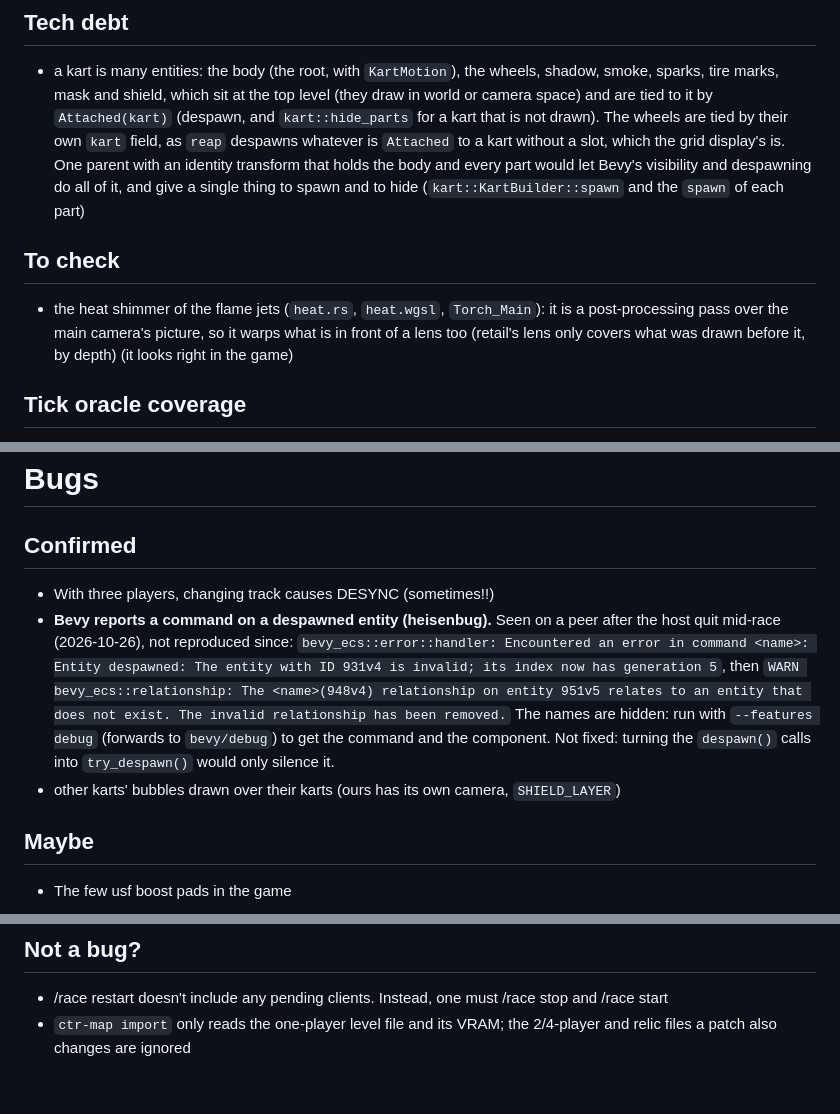
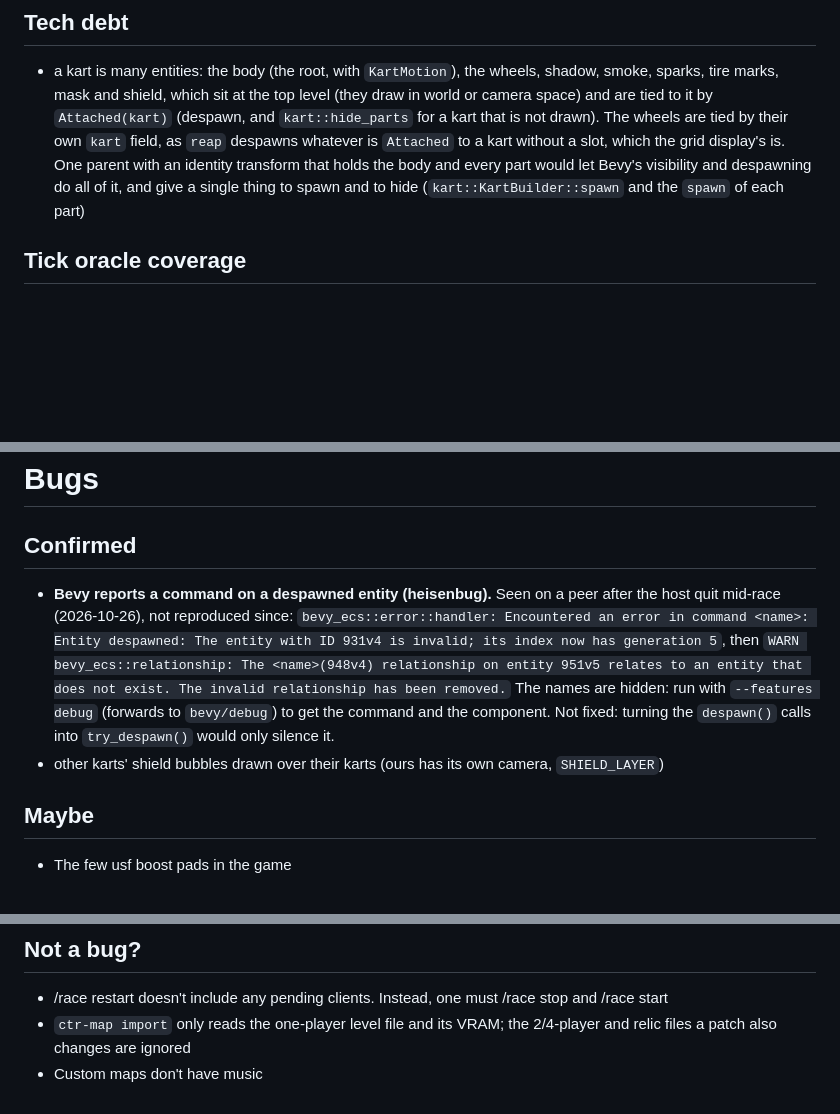
Before and after one commit to elipp/ctr-rs, a Markdown page: TODO.md, 3 parts joined by grey strips. GitHub-like rendering; blank space fills up the shorter version.

Commit message:
todo housekeeping

```diff
--- a/TODO.md
+++ b/TODO.md
@@ -23,9 +18,6 @@ The sound effects and the engines play through the `howl` crate: an SPU as `ctr-
 
 ## Tech debt
 - a kart is many entities: the body (the root, with `KartMotion`), the wheels, shadow, smoke, sparks, tire marks, mask and shield, which sit at the top level (they draw in world or camera space) and are tied to it by `Attached(kart)` (despawn, and `kart::hide_parts` for a kart that is not drawn). The wheels are tied by their own `kart` field, as `reap` despawns whatever is `Attached` to a kart without a slot, which the grid display's is. One parent with an identity transform that holds the body and every part would let Bevy's visibility and despawning do all of it, and give a single thing to spawn and to hide (`kart::KartBuilder::spawn` and the `spawn` of each part)
-
-## To check
-- the heat shimmer of the flame jets (`heat.rs`, `heat.wgsl`, `Torch_Main`): it is a post-processing pass over the main camera's picture, so it warps what is in front of a lens too (retail's lens only covers what was drawn before it, by depth) (it looks right in the game)
 
 ## Tick oracle coverage
 `vehicle/tests/tick.rs` compares the drivers with ctr-native, and has the real `LInC` of the wumpa fruit only (`has_linc` in `tests/reference/tick.c`); the other models' hitboxes give 1 on both sides. What would still change kart positions:
@@ -45,7 +37,6 @@ Why the fruit and weapon crates (and wumpa fruit) stay in the level's BSP, and w
 
 ## Confirmed
 
-- With three players, changing track causes DESYNC (sometimes!!)
 - **Bevy reports a command on a despawned entity (heisenbug).** Seen on a peer after the host quit
   mid-race (2026-10-26), not reproduced since:
   `bevy_ecs::error::handler: Encountered an error in command <name>: Entity despawned: The entity
@@ -54,7 +45,7 @@ Why the fruit and weapon crates (and wumpa fruit) stay in the level's BSP, and w
   invalid relationship has been removed.` The names are hidden: run with `--features debug`
   (forwards to `bevy/debug`) to get the command and the component. Not fixed: turning the
   `despawn()` calls into `try_despawn()` would only silence it.
-- other karts' bubbles drawn over their karts (ours has its own camera, `SHIELD_LAYER`)
+- other karts' shield bubbles drawn over their karts (ours has its own camera, `SHIELD_LAYER`)
 
 ## Maybe
 
@@ -74,3 +65,4 @@ Why the fruit and weapon crates (and wumpa fruit) stay in the level's BSP, and w
 ## Not a bug?
 - /race restart doesn't include any pending clients. Instead, one must /race stop and /race start
 - `ctr-map import` only reads the one-player level file and its VRAM; the 2/4-player and relic files a patch also changes are ignored
+- Custom maps don't have music
```
Also changed, not shown: other parts of TODO.md (+0 -5 lines).
